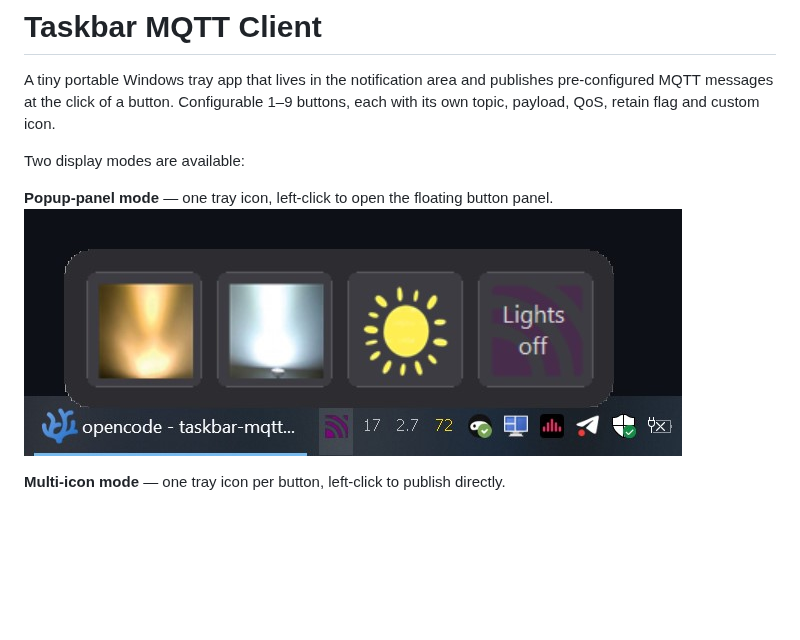
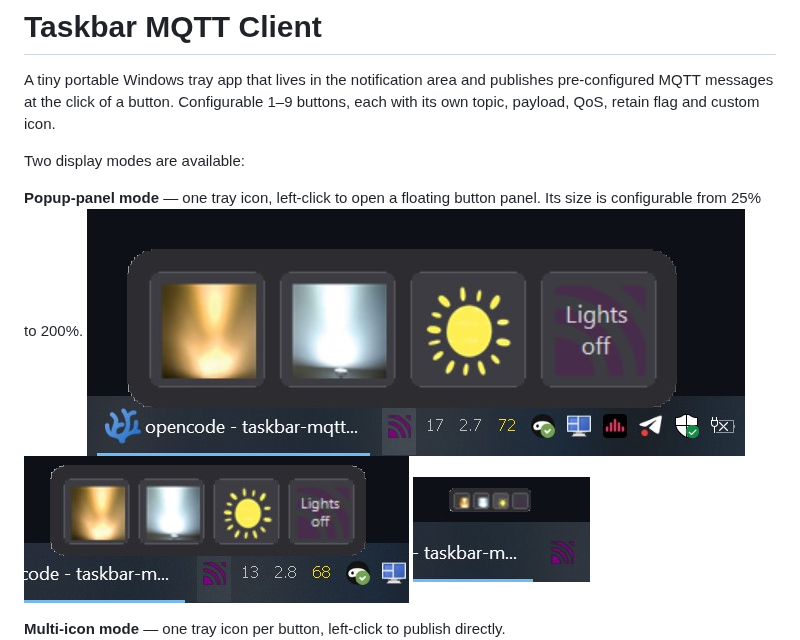
Before and after one commit to yustAnotherUser/taskbar-mqtt-fastswitch, a Markdown page: README.md, the part around the change. GitHub-like rendering; pictures changed too: popup-mode-100percent-scaled.jpg (added), popup-mode-25percent-scaled.jpg (added); blank space fills up the shorter version.

Commit message:
Update popup description with configurable size, add scaled popup screenshots

```diff
--- a/README.md
+++ b/README.md
@@ -4,8 +4,9 @@ A tiny portable Windows tray app that lives in the notification area and publish
 
 Two display modes are available:
 
-**Popup-panel mode** — one tray icon, left-click to open the floating button panel.
+**Popup-panel mode** — one tray icon, left-click to open a floating button panel. Its size is configurable from 25% to 200%.
 ![Popup mode](popup-mode.jpg)
+![Popup at 100% scale](popup-mode-100percent-scaled.jpg) ![Popup at 25% scale](popup-mode-25percent-scaled.jpg)
 
 **Multi-icon mode** — one tray icon per button, left-click to publish directly.
 ![Multi-icon mode](multi-icon-mode.jpg)
```
